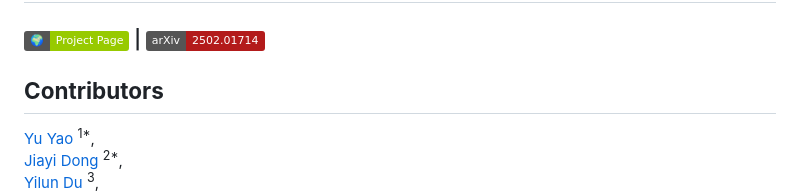
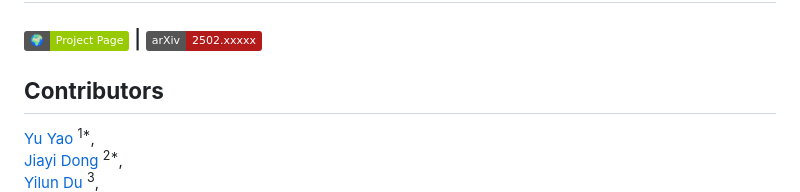
Before and after one commit to yuyao-mit/roundtable, a Markdown page: README.md, the part around the change. Drawn GitHub-style; badges without logos.

```diff
--- a/README.md
+++ b/README.md
@@ -3,7 +3,7 @@
 ### [![][project-icon]][project-page] | [![][arxiv-icon]][arxiv-paper]
 
 [project-icon]: https://img.shields.io/badge/🌍-Project%20Page-green
-[arxiv-icon]: https://img.shields.io/badge/arXiv-2502.01714-b31b1b
+[arxiv-icon]: https://img.shields.io/badge/arXiv-2502.xxxxx-b31b1b
 
 [project-page]: https://github.com/yuyao-mit/roundtable
 [arxiv-paper]: https://arxiv.org/abs/2311.10889
```
